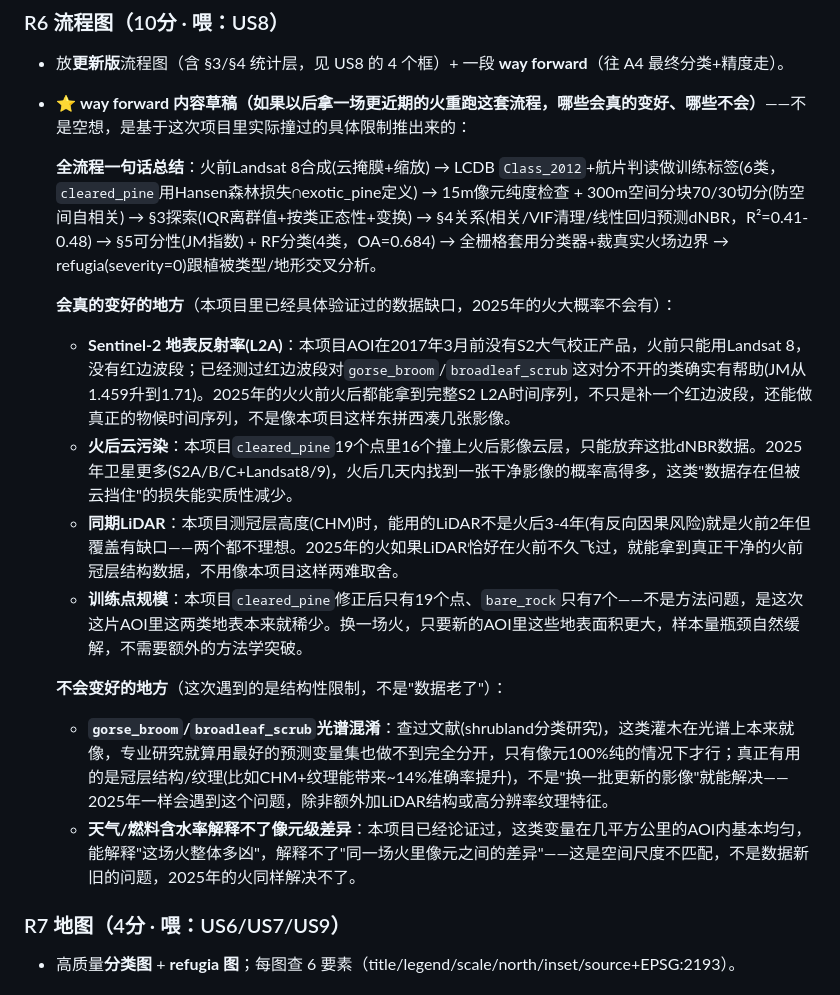
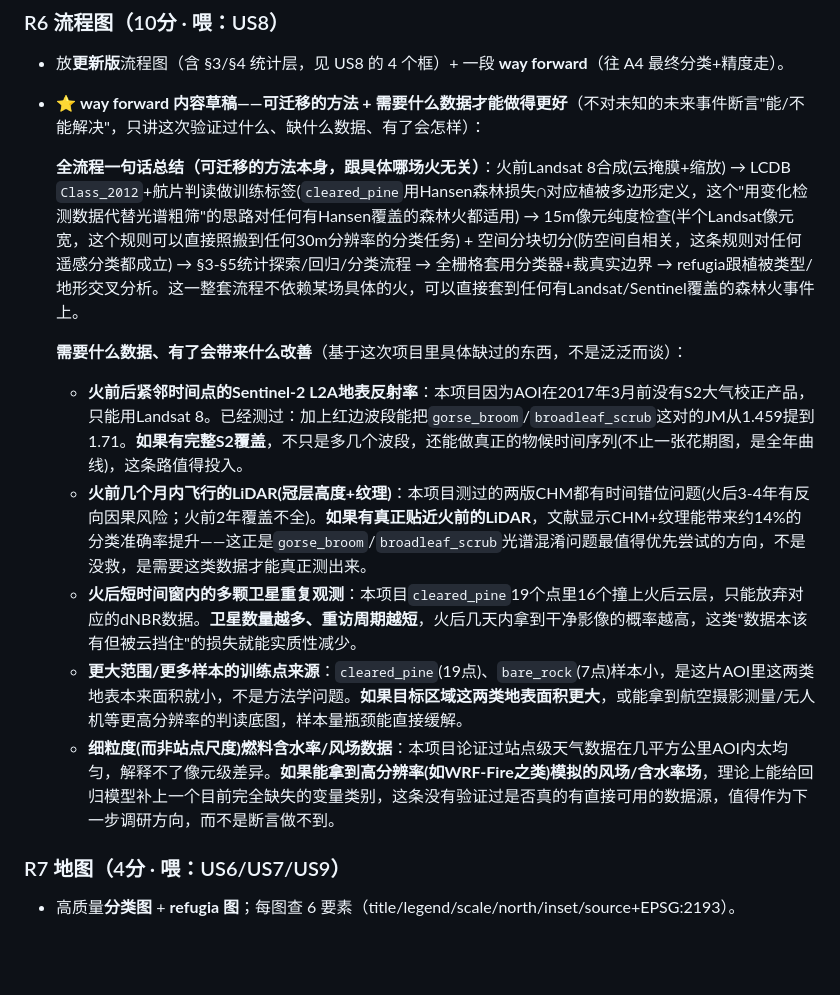
Before and after one commit to Sodawaitress/porthills-a3, a Markdown page: report.md, the part around the change. GitHub-like rendering; blank space fills up the shorter version.

Commit message:
Rewrite R6 way-forward: drop unfounded "won't be fixable" claims
Previous draft asserted that gorse_broom/broadleaf_scrub spectral confusion
and weather/fuel-moisture limitations would persist even for a future fire
event -- unfounded, since nothing is actually known about what data a
hypothetical future event would have, and it self-contradicted the same
paragraph's claim that near-fire LiDAR could plausibly help (CHM+texture is
literature's own suggested fix for shrub confusion). Restructured as two
things only: (1) transferable methods proven in this project regardless of
which fire, (2) a concrete data wishlist with the specific improvement each
item would unlock, framed as "if this data is available, do this" rather
than predicting what will or won't work for an unspecified future case.

Co-Authored-By: Claude Sonnet 5 <noreply@anthropic.com>

```diff
--- a/report.md
+++ b/report.md
@@ -86,19 +86,16 @@
 ### R6 流程图（10分 · 喂：US8）
 - 放**更新版**流程图（含 §3/§4 统计层，见 US8 的 4 个框）+ 一段 **way forward**（往 A4 最终分类+精度走）。
 
-- ⭐ **way forward 内容草稿（如果以后拿一场更近期的火重跑这套流程，哪些会真的变好、哪些不会）**——不是空想，是基于这次项目里实际撞过的具体限制推出来的：
+- ⭐ **way forward 内容草稿——可迁移的方法 + 需要什么数据才能做得更好**（不对未知的未来事件断言"能/不能解决"，只讲这次验证过什么、缺什么数据、有了会怎样）：
 
-  **全流程一句话总结**：火前Landsat 8合成(云掩膜+缩放) → LCDB `Class_2012`+航片判读做训练标签(6类，`cleared_pine`用Hansen森林损失∩exotic_pine定义) → 15m像元纯度检查 + 300m空间分块70/30切分(防空间自相关) → §3探索(IQR离群值+按类正态性+变换) → §4关系(相关/VIF清理/线性回归预测dNBR，R²=0.41-0.48) → §5可分性(JM指数) + RF分类(4类，OA=0.684) → 全栅格套用分类器+裁真实火场边界 → refugia(severity=0)跟植被类型/地形交叉分析。
+  **全流程一句话总结（可迁移的方法本身，跟具体哪场火无关）**：火前Landsat 8合成(云掩膜+缩放) → LCDB `Class_2012`+航片判读做训练标签(`cleared_pine`用Hansen森林损失∩对应植被多边形定义，这个"用变化检测数据代替光谱粗筛"的思路对任何有Hansen覆盖的森林火都适用) → 15m像元纯度检查(半个Landsat像元宽，这个规则可以直接照搬到任何30m分辨率的分类任务) + 空间分块切分(防空间自相关，这条规则对任何遥感分类都成立) → §3-§5统计探索/回归/分类流程 → 全栅格套用分类器+裁真实边界 → refugia跟植被类型/地形交叉分析。这一整套流程不依赖某场具体的火，可以直接套到任何有Landsat/Sentinel覆盖的森林火事件上。
 
-  **会真的变好的地方**（本项目里已经具体验证过的数据缺口，2025年的火大概率不会有）：
-  - **Sentinel-2 地表反射率(L2A)**：本项目AOI在2017年3月前没有S2大气校正产品，火前只能用Landsat 8，没有红边波段；已经测过红边波段对`gorse_broom`/`broadleaf_scrub`这对分不开的类确实有帮助(JM从1.459升到1.71)。2025年的火火前火后都能拿到完整S2 L2A时间序列，不只是补一个红边波段，还能做真正的物候时间序列，不是像本项目这样东拼西凑几张影像。
-  - **火后云污染**：本项目`cleared_pine`19个点里16个撞上火后影像云层，只能放弃这批dNBR数据。2025年卫星更多(S2A/B/C+Landsat8/9)，火后几天内找到一张干净影像的概率高得多，这类"数据存在但被云挡住"的损失能实质性减少。
-  - **同期LiDAR**：本项目测冠层高度(CHM)时，能用的LiDAR不是火后3-4年(有反向因果风险)就是火前2年但覆盖有缺口——两个都不理想。2025年的火如果LiDAR恰好在火前不久飞过，就能拿到真正干净的火前冠层结构数据，不用像本项目这样两难取舍。
-  - **训练点规模**：本项目`cleared_pine`修正后只有19个点、`bare_rock`只有7个——不是方法问题，是这次这片AOI里这两类地表本来就稀少。换一场火，只要新的AOI里这些地表面积更大，样本量瓶颈自然缓解，不需要额外的方法学突破。
-
-  **不会变好的地方**（这次遇到的是结构性限制，不是"数据老了"）：
-  - **`gorse_broom`/`broadleaf_scrub`光谱混淆**：查过文献(shrubland分类研究)，这类灌木在光谱上本来就像，专业研究就算用最好的预测变量集也做不到完全分开，只有像元100%纯的情况下才行；真正有用的是冠层结构/纹理(比如CHM+纹理能带来~14%准确率提升)，不是"换一批更新的影像"就能解决——2025年一样会遇到这个问题，除非额外加LiDAR结构或高分辨率纹理特征。
-  - **天气/燃料含水率解释不了像元级差异**：本项目已经论证过，这类变量在几平方公里的AOI内基本均匀，能解释"这场火整体多凶"，解释不了"同一场火里像元之间的差异"——这是空间尺度不匹配，不是数据新旧的问题，2025年的火同样解决不了。
+  **需要什么数据、有了会带来什么改善**（基于这次项目里具体缺过的东西，不是泛泛而谈）：
+  - **火前后紧邻时间点的Sentinel-2 L2A地表反射率**：本项目因为AOI在2017年3月前没有S2大气校正产品，只能用Landsat 8。已经测过：加上红边波段能把`gorse_broom`/`broadleaf_scrub`这对的JM从1.459提到1.71。**如果有完整S2覆盖**，不只是多几个波段，还能做真正的物候时间序列(不止一张花期图，是全年曲线)，这条路值得投入。
+  - **火前几个月内飞行的LiDAR(冠层高度+纹理)**：本项目测过的两版CHM都有时间错位问题(火后3-4年有反向因果风险；火前2年覆盖不全)。**如果有真正贴近火前的LiDAR**，文献显示CHM+纹理能带来约14%的分类准确率提升——这正是`gorse_broom`/`broadleaf_scrub`光谱混淆问题最值得优先尝试的方向，不是没救，是需要这类数据才能真正测出来。
+  - **火后短时间窗内的多颗卫星重复观测**：本项目`cleared_pine`19个点里16个撞上火后云层，只能放弃对应的dNBR数据。**卫星数量越多、重访周期越短**，火后几天内拿到干净影像的概率越高，这类"数据本该有但被云挡住"的损失就能实质性减少。
+  - **更大范围/更多样本的训练点来源**：`cleared_pine`(19点)、`bare_rock`(7点)样本小，是这片AOI里这两类地表本来面积就小，不是方法学问题。**如果目标区域这两类地表面积更大**，或能拿到航空摄影测量/无人机等更高分辨率的判读底图，样本量瓶颈能直接缓解。
+  - **细粒度(而非站点尺度)燃料含水率/风场数据**：本项目论证过站点级天气数据在几平方公里AOI内太均匀，解释不了像元级差异。**如果能拿到高分辨率(如WRF-Fire之类)模拟的风场/含水率场**，理论上能给回归模型补上一个目前完全缺失的变量类别，这条没有验证过是否真的有直接可用的数据源，值得作为下一步调研方向，而不是断言做不到。
 
 ### R7 地图（4分 · 喂：US6/US7/US9）
 - 高质量**分类图** + **refugia 图**；每图查 6 要素（title/legend/scale/north/inset/source+EPSG:2193）。
```
